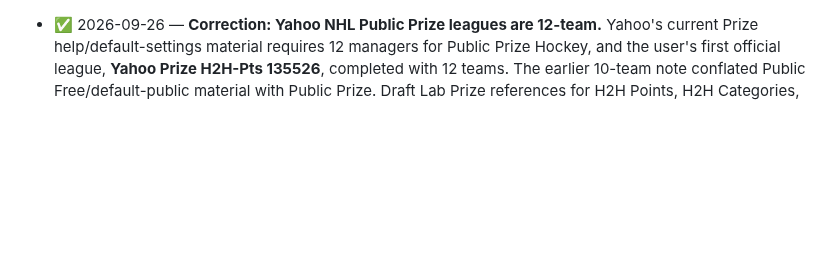
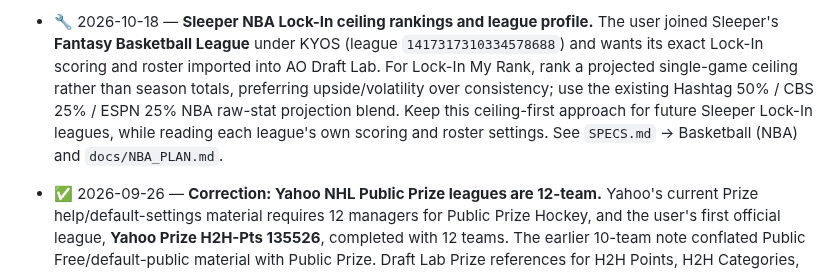
Before and after one commit to hkeseyan/aeo-draft-lab, a Markdown page: FEEDBACK.md, the part around the change. GitHub-like rendering; blank space fills up the shorter version.

Commit message:
docs: log Sleeper lock-in ceiling ranking request

```diff
--- a/FEEDBACK.md
+++ b/FEEDBACK.md
@@ -1,3 +1,5 @@
+- 🔧 2026-10-18 — **Sleeper NBA Lock-In ceiling rankings and league profile.** The user joined Sleeper's **Fantasy Basketball League** under KYOS (league `1417317310334578688`) and wants its exact Lock-In scoring and roster imported into AO Draft Lab. For Lock-In My Rank, rank a projected single-game ceiling rather than season totals, preferring upside/volatility over consistency; use the existing Hashtag 50% / CBS 25% / ESPN 25% NBA raw-stat projection blend. Keep this ceiling-first approach for future Sleeper Lock-In leagues, while reading each league's own scoring and roster settings. See `SPECS.md` → Basketball (NBA) and `docs/NBA_PLAN.md`.
+
 - ✅ 2026-09-26 — **Correction: Yahoo NHL Public Prize leagues are 12-team.** Yahoo's current Prize help/default-settings material requires 12 managers for Public Prize Hockey, and the user's first official league, **Yahoo Prize H2H-Pts 135526**, completed with 12 teams. The earlier 10-team note conflated Public Free/default-public material with Public Prize. Draft Lab Prize references for H2H Points, H2H Categories, and Rotisserie are now 12-team; imported Yahoo leagues still trust the league's reported size because Public Free is a separate product. League 135526 remains the canonical completed draft for exposure and draft-history purposes; league 141304 was subsequently added as the second official Yahoo Prize H2H Points league.
 
 # Feedback inbox
```
